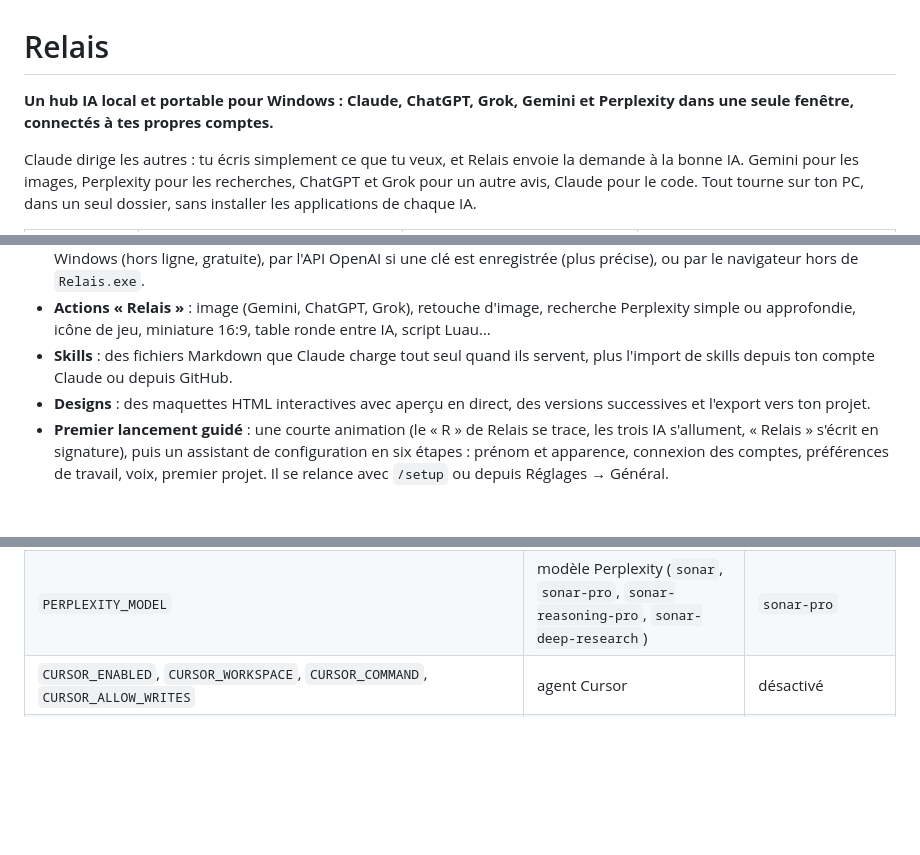
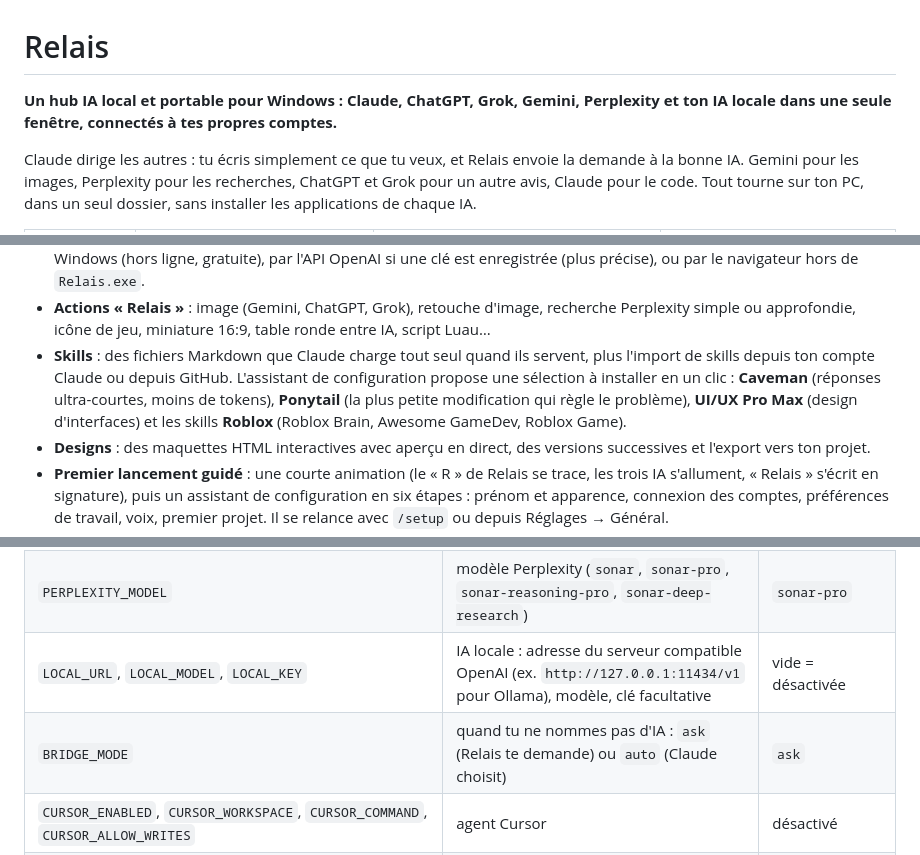
Before and after one commit to Underspace1/relais, a Markdown page: README.md, 3 parts joined by grey strips. GitHub-like rendering; blank space fills up the shorter version.

```diff
--- a/README.md
+++ b/README.md
@@ -1,6 +1,6 @@
 # Relais
 
-**Un hub IA local et portable pour Windows : Claude, ChatGPT, Grok, Gemini et Perplexity dans une seule fenêtre, connectés à tes propres comptes.**
+**Un hub IA local et portable pour Windows : Claude, ChatGPT, Grok, Gemini, Perplexity et ton IA locale dans une seule fenêtre, connectés à tes propres comptes.**
 
 Claude dirige les autres : tu écris simplement ce que tu veux, et Relais envoie la demande à la bonne IA. Gemini pour les images, Perplexity pour les recherches, ChatGPT et Grok pour un autre avis, Claude pour le code. Tout tourne sur ton PC, dans un seul dossier, sans installer les applications de chaque IA.
 
@@ -70,7 +74,7 @@ Claude dirige les autres : tu écris simplement ce que tu veux, et Relais envoie
 - **Les IA se parlent, en direct** : quand Claude consulte ChatGPT ou Grok, un faisceau animé relie leurs avatars ; la demande part, la réponse revient, et les IA en conversation s'animent dans la barre du haut.
 - **Voix** : dictée au micro (`Ctrl M`), conversation vocale (clic long sur le micro ou `/talk` : Relais envoie à chaque pause et lit la réponse à voix haute), lecture à voix haute de n'importe quelle réponse. Transcription par la reconnaissance vocale de Windows (hors ligne, gratuite), par l'API OpenAI si une clé est enregistrée (plus précise), ou par le navigateur hors de `Relais.exe`.
 - **Actions « Relais »** : image (Gemini, ChatGPT, Grok), retouche d'image, recherche Perplexity simple ou approfondie, icône de jeu, miniature 16:9, table ronde entre IA, script Luau…
-- **Skills** : des fichiers Markdown que Claude charge tout seul quand ils servent, plus l'import de skills depuis ton compte Claude ou depuis GitHub.
+- **Skills** : des fichiers Markdown que Claude charge tout seul quand ils servent, plus l'import de skills depuis ton compte Claude ou depuis GitHub. L'assistant de configuration propose une sélection à installer en un clic : **Caveman** (réponses ultra-courtes, moins de tokens), **Ponytail** (la plus petite modification qui règle le problème), **UI/UX Pro Max** (design d'interfaces) et les skills **Roblox** (Roblox Brain, Awesome GameDev, Roblox Game).
 - **Designs** : des maquettes HTML interactives avec aperçu en direct, des versions successives et l'export vers ton projet.
 - **Premier lancement guidé** : une courte animation (le « R » de Relais se trace, les trois IA s'allument, « Relais » s'écrit en signature), puis un assistant de configuration en six étapes : prénom et apparence, connexion des comptes, préférences de travail, voix, premier projet. Il se relance avec `/setup` ou depuis Réglages → Général.
 - **Application Windows** : une fenêtre WebView2 sans bordure qui reste active dans la zone de notification quand tu la fermes.
@@ -152,6 +156,8 @@ Les variables de `.env.example` :
 | `GROK_MODEL`, `GROK_IMAGE_MODEL` | modèles xAI | `grok-4`, `grok-2-image` |
 | `GEMINI_MODEL`, `GEMINI_IMAGE_MODEL` | modèles Google (clé API) | vide = le plus récent |
 | `PERPLEXITY_MODEL` | modèle Perplexity (`sonar`, `sonar-pro`, `sonar-reasoning-pro`, `sonar-deep-research`) | `sonar-pro` |
+| `LOCAL_URL`, `LOCAL_MODEL`, `LOCAL_KEY` | IA locale : adresse du serveur compatible OpenAI (ex. `http://127.0.0.1:11434/v1` pour Ollama), modèle, clé facultative | vide = désactivée |
+| `BRIDGE_MODE` | quand tu ne nommes pas d'IA : `ask` (Relais te demande) ou `auto` (Claude choisit) | `ask` |
 | `CURSOR_ENABLED`, `CURSOR_WORKSPACE`, `CURSOR_COMMAND`, `CURSOR_ALLOW_WRITES` | agent Cursor | désactivé |
 | `VOICE_ENGINE`, `VOICE_LANG`, `VOICE_OPENAI_MODEL` | dictée : moteur (`auto`, `windows`, `openai`), langue, modèle OpenAI | `auto`, `fr-FR`, `gpt-4o-mini-transcribe` |
 | `PORT` | port du serveur local | `4321` |
```
Also changed, not shown: other parts of README.md (+9 -2 lines), docs/screenshots/accueil.png, 15 other files.
